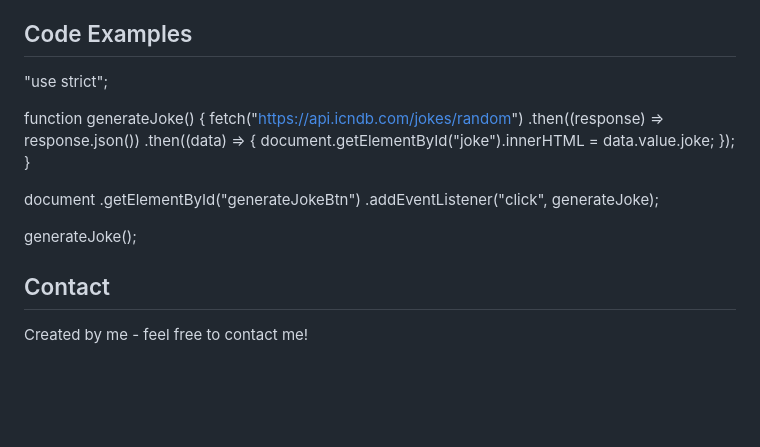
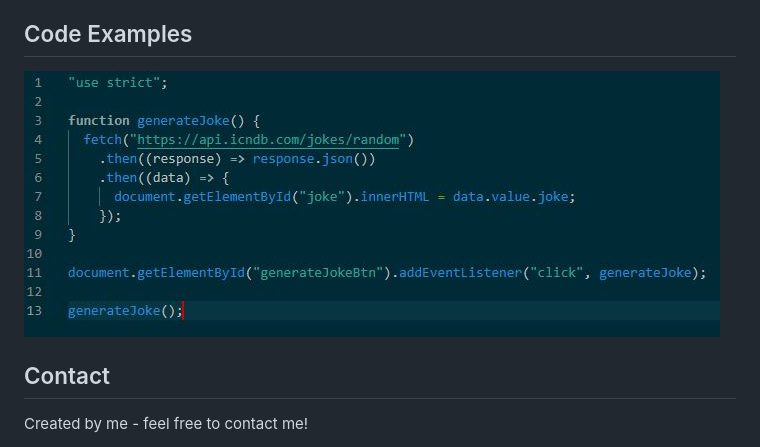
Before and after one commit to Wojti07/Chuck-Norris-Joke, a Markdown page: README.md, the part around the change. GitHub-like rendering; pictures changed too: src/images/kod1.JPG (added); blank space fills up the shorter version.

```diff
--- a/README.md
+++ b/README.md
@@ -28,22 +28,8 @@ Aplikacja pobiera losowy dowcip o Chucku Norrisie z API http://api.icndb.com .
 - API
 
 ## Code Examples
+![Example screenshot](./src/images/kod1.JPG)
 
-"use strict";
-
-function generateJoke() {
-fetch("https://api.icndb.com/jokes/random")
-.then((response) => response.json())
-.then((data) => {
-document.getElementById("joke").innerHTML = data.value.joke;
-});
-}
-
-document
-.getElementById("generateJokeBtn")
-.addEventListener("click", generateJoke);
-
-generateJoke();
 
 ## Contact
 
```
Also changed, not shown: docs/images/chuck_norris_PNG6.png, docs/images/project_1.jpg, 16 other files.
